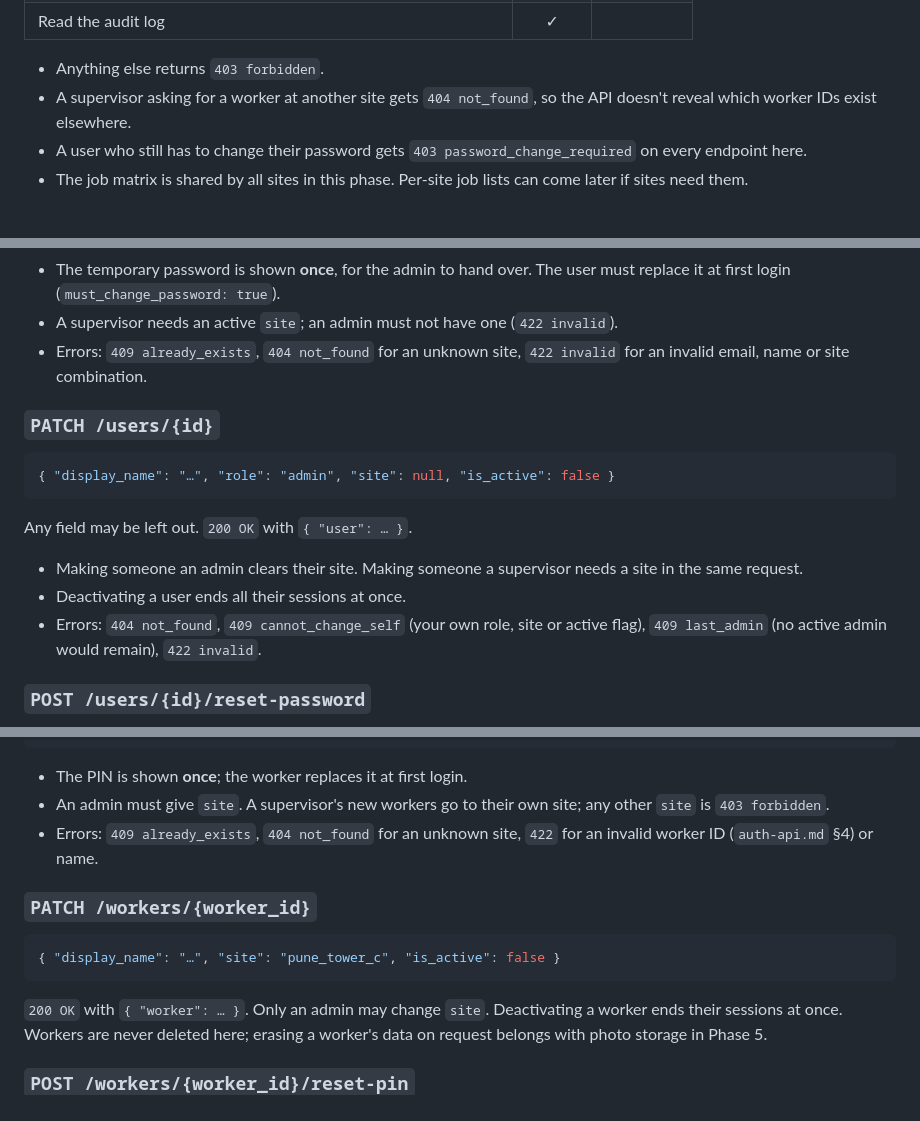
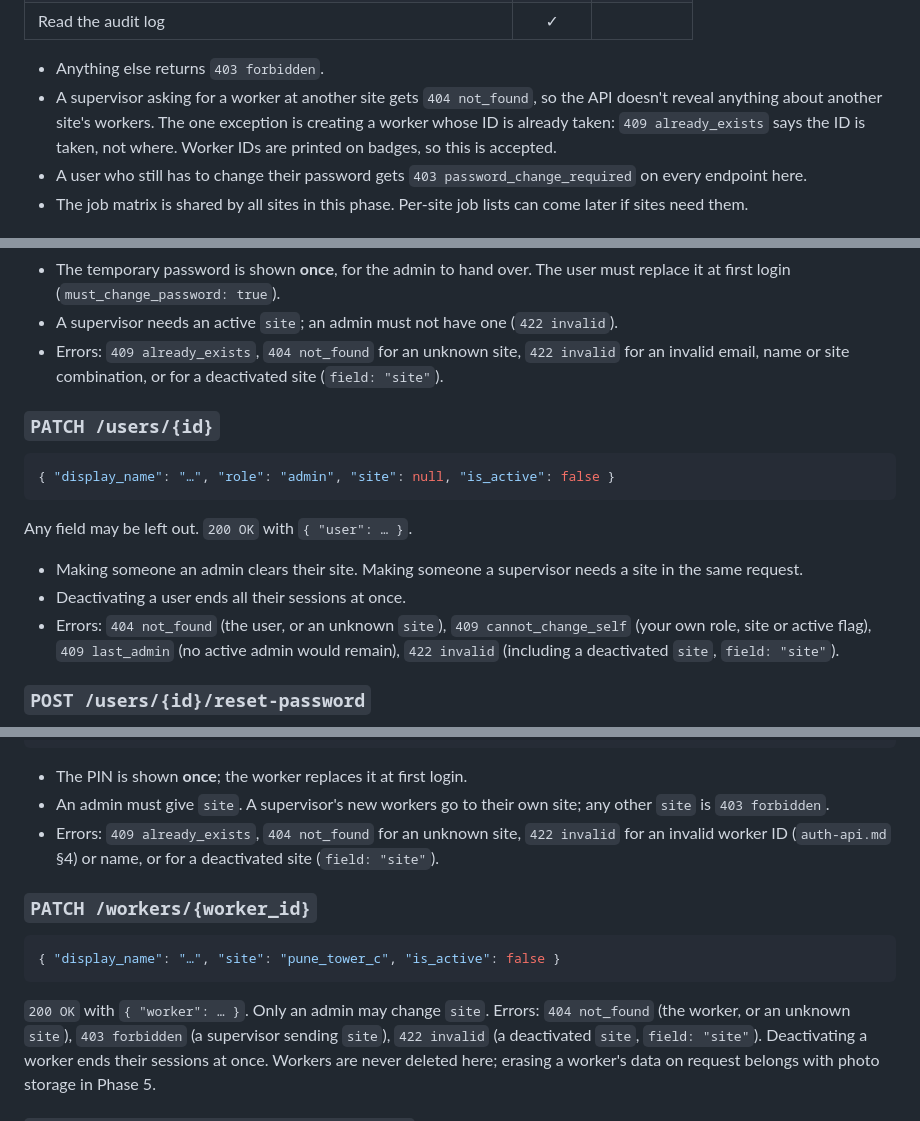
Before and after one commit to harshitshukla-github/Project_PPE_VisionApp, a Markdown page: docs/admin-api.md, 3 parts joined by grey strips. Drawn GitHub-style.

````diff
--- a/docs/admin-api.md
+++ b/docs/admin-api.md
@@ -37,7 +37,10 @@ supervisor belongs to exactly one site and sees only that site's workers.
 
 - Anything else returns `403 forbidden`.
 - A supervisor asking for a worker at another site gets `404 not_found`, so
-  the API doesn't reveal which worker IDs exist elsewhere.
+  the API doesn't reveal anything about another site's workers. The one
+  exception is creating a worker whose ID is already taken: `409
+  already_exists` says the ID is taken, not where. Worker IDs are printed on
+  badges, so this is accepted.
 - A user who still has to change their password gets
   `403 password_change_required` on every endpoint here.
 - The job matrix is shared by all sites in this phase. Per-site job lists can
@@ -422,7 +427,8 @@ Every user, active or not.
 - A supervisor needs an active `site`; an admin must not have one
   (`422 invalid`).
 - Errors: `409 already_exists`, `404 not_found` for an unknown site,
-  `422 invalid` for an invalid email, name or site combination.
+  `422 invalid` for an invalid email, name or site combination, or for a
+  deactivated site (`field: "site"`).
 
 ### `PATCH /users/{id}`
 
@@ -435,9 +441,10 @@ Any field may be left out. `200 OK` with `{ "user": … }`.
 - Making someone an admin clears their site. Making someone a supervisor
   needs a site in the same request.
 - Deactivating a user ends all their sessions at once.
-- Errors: `404 not_found`, `409 cannot_change_self` (your own role, site or
-  active flag), `409 last_admin` (no active admin would remain),
-  `422 invalid`.
+- Errors: `404 not_found` (the user, or an unknown `site`),
+  `409 cannot_change_self` (your own role, site or active flag),
+  `409 last_admin` (no active admin would remain), `422 invalid` (including a
+  deactivated `site`, `field: "site"`).
 
 ### `POST /users/{id}/reset-password`
 
@@ -497,7 +508,8 @@ One worker. `worker_id` matches without regard to case.
 - An admin must give `site`. A supervisor's new workers go to their own
   site; any other `site` is `403 forbidden`.
 - Errors: `409 already_exists`, `404 not_found` for an unknown site,
-  `422` for an invalid worker ID (`auth-api.md` §4) or name.
+  `422 invalid` for an invalid worker ID (`auth-api.md` §4) or name, or for a
+  deactivated site (`field: "site"`).
 
 ### `PATCH /workers/{worker_id}`
 
@@ -506,6 +518,9 @@ One worker. `worker_id` matches without regard to case.
 ```
 
 `200 OK` with `{ "worker": … }`. Only an admin may change `site`.
+Errors: `404 not_found` (the worker, or an unknown `site`),
+`403 forbidden` (a supervisor sending `site`), `422 invalid` (a deactivated
+`site`, `field: "site"`).
 Deactivating a worker ends their sessions at once. Workers are never
 deleted here; erasing a worker's data on request belongs with photo storage
 in Phase 5.
````
Also changed, not shown: other parts of docs/admin-api.md (+13 -3 lines), docs/auth-api.md (+8 -1 lines).
